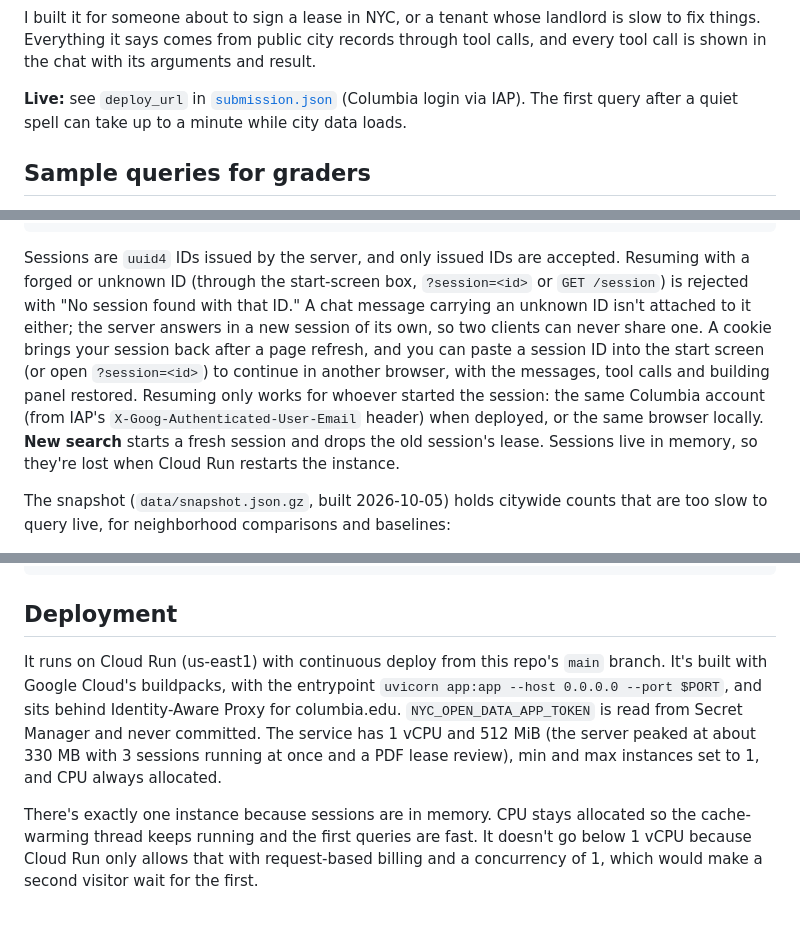
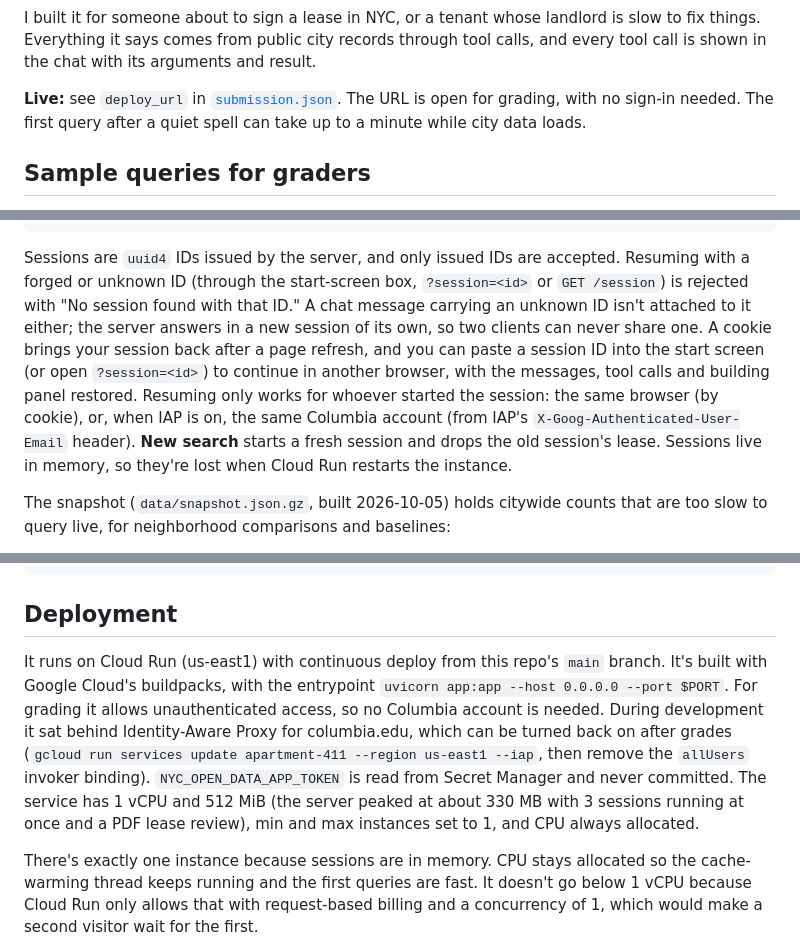
Before and after one commit to aaditya79/apartment-411, a Markdown page: README.md, 3 parts joined by grey strips. Drawn GitHub-style; blank space fills up the shorter version.

Commit message:
README: the URL is open for grading (unauthenticated access); IAP was used during development and can be re-enabled after grades

````diff
--- a/README.md
+++ b/README.md
@@ -14,7 +14,7 @@ It can also draft a repair letter that cites the city's own open violations.
 
 I built it for someone about to sign a lease in NYC, or a tenant whose landlord is slow to fix things. Everything it says comes from public city records through tool calls, and every tool call is shown in the chat with its arguments and result.
 
-**Live:** see `deploy_url` in [`submission.json`](submission.json) (Columbia login via IAP). The first query after a quiet spell can take up to a minute while city data loads.
+**Live:** see `deploy_url` in [`submission.json`](submission.json). The URL is open for grading, with no sign-in needed. The first query after a quiet spell can take up to a minute while city data loads.
 
 ## Sample queries for graders
 
@@ -118,7 +118,7 @@ palettes/           the color palettes I tried and the contrast checkers (check_
 tests/              tool, session, lease, browser and end-to-end conversation tests
 ```
 
-Sessions are `uuid4` IDs issued by the server, and only issued IDs are accepted. Resuming with a forged or unknown ID (through the start-screen box, `?session=<id>` or `GET /session`) is rejected with "No session found with that ID." A chat message carrying an unknown ID isn't attached to it either; the server answers in a new session of its own, so two clients can never share one. A cookie brings your session back after a page refresh, and you can paste a session ID into the start screen (or open `?session=<id>`) to continue in another browser, with the messages, tool calls and building panel restored. Resuming only works for whoever started the session: the same Columbia account (from IAP's `X-Goog-Authenticated-User-Email` header) when deployed, or the same browser locally. **New search** starts a fresh session and drops the old session's lease. Sessions live in memory, so they're lost when Cloud Run restarts the instance.
+Sessions are `uuid4` IDs issued by the server, and only issued IDs are accepted. Resuming with a forged or unknown ID (through the start-screen box, `?session=<id>` or `GET /session`) is rejected with "No session found with that ID." A chat message carrying an unknown ID isn't attached to it either; the server answers in a new session of its own, so two clients can never share one. A cookie brings your session back after a page refresh, and you can paste a session ID into the start screen (or open `?session=<id>`) to continue in another browser, with the messages, tool calls and building panel restored. Resuming only works for whoever started the session: the same browser (by cookie), or, when IAP is on, the same Columbia account (from IAP's `X-Goog-Authenticated-User-Email` header). **New search** starts a fresh session and drops the old session's lease. Sessions live in memory, so they're lost when Cloud Run restarts the instance.
 
 The snapshot (`data/snapshot.json.gz`, built 2026-10-05) holds citywide counts that are too slow to query live, for neighborhood comparisons and baselines:
 - open violations, complaints, heat complaints and rodent inspections per lot;
@@ -205,7 +205,7 @@ uv run build_snapshot.py                                # rebuild the citywide s
 
 ## Deployment
 
-It runs on Cloud Run (us-east1) with continuous deploy from this repo's `main` branch. It's built with Google Cloud's buildpacks, with the entrypoint `uvicorn app:app --host 0.0.0.0 --port $PORT`, and sits behind Identity-Aware Proxy for columbia.edu. `NYC_OPEN_DATA_APP_TOKEN` is read from Secret Manager and never committed. The service has 1 vCPU and 512 MiB (the server peaked at about 330 MB with 3 sessions running at once and a PDF lease review), min and max instances set to 1, and CPU always allocated.
+It runs on Cloud Run (us-east1) with continuous deploy from this repo's `main` branch. It's built with Google Cloud's buildpacks, with the entrypoint `uvicorn app:app --host 0.0.0.0 --port $PORT`. For grading it allows unauthenticated access, so no Columbia account is needed. During development it sat behind Identity-Aware Proxy for columbia.edu, which can be turned back on after grades (`gcloud run services update apartment-411 --region us-east1 --iap`, then remove the `allUsers` invoker binding). `NYC_OPEN_DATA_APP_TOKEN` is read from Secret Manager and never committed. The service has 1 vCPU and 512 MiB (the server peaked at about 330 MB with 3 sessions running at once and a PDF lease review), min and max instances set to 1, and CPU always allocated.
 
 There's exactly one instance because sessions are in memory. CPU stays allocated so the cache-warming thread keeps running and the first queries are fast. It doesn't go below 1 vCPU because Cloud Run only allows that with request-based billing and a concurrency of 1, which would make a second visitor wait for the first.
 
````
